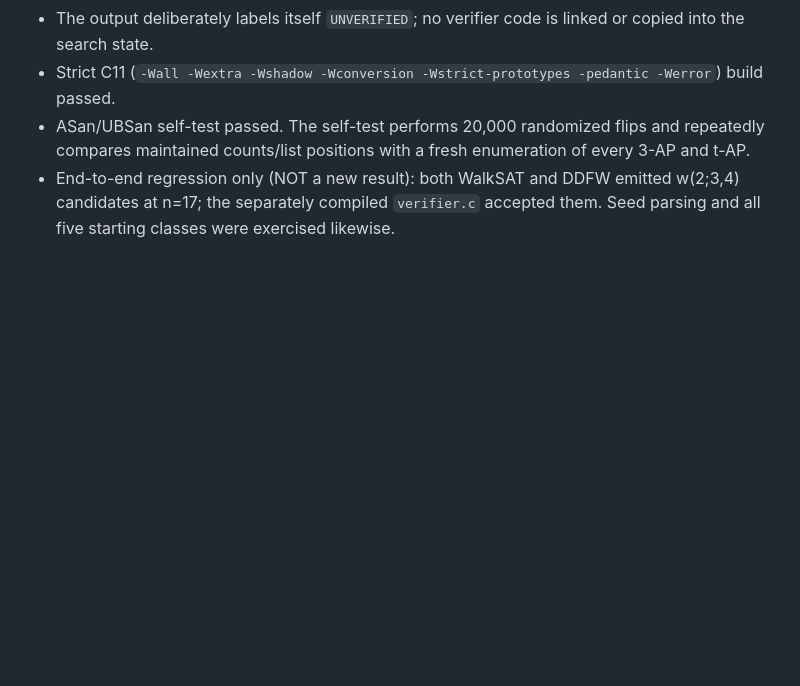
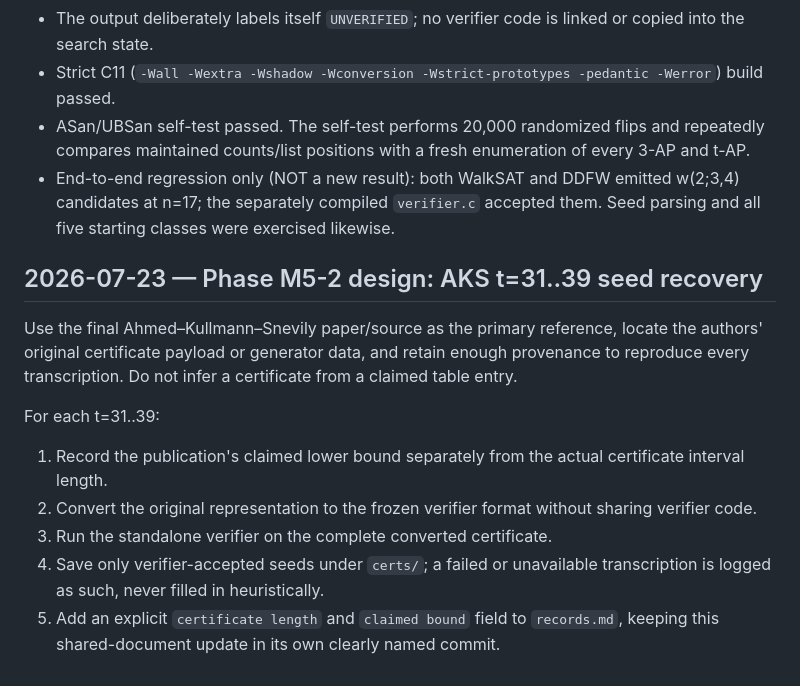
Before and after one commit to olaugh/vdw-search, a Markdown page: LOG-m5.md, the part around the change. Drawn GitHub-style; blank space fills up the shorter version.

Commit message:
Plan AKS mixed-certificate recovery

```diff
--- a/LOG-m5.md
+++ b/LOG-m5.md
@@ -69,3 +69,23 @@ explicitly separate lower-bound streamliners.
 - End-to-end regression only (NOT a new result): both WalkSAT and DDFW emitted
   w(2;3,4) candidates at n=17; the separately compiled `verifier.c` accepted
   them. Seed parsing and all five starting classes were exercised likewise.
+
+## 2026-07-23 — Phase M5-2 design: AKS t=31..39 seed recovery
+
+Use the final Ahmed–Kullmann–Snevily paper/source as the primary reference,
+locate the authors' original certificate payload or generator data, and retain
+enough provenance to reproduce every transcription. Do not infer a certificate
+from a claimed table entry.
+
+For each t=31..39:
+
+1. Record the publication's claimed lower bound separately from the actual
+   certificate interval length.
+2. Convert the original representation to the frozen verifier format without
+   sharing verifier code.
+3. Run the standalone verifier on the complete converted certificate.
+4. Save only verifier-accepted seeds under `certs/`; a failed or unavailable
+   transcription is logged as such, never filled in heuristically.
+5. Add an explicit `certificate length` and `claimed bound` field to
+   `records.md`, keeping this shared-document update in its own clearly named
+   commit.
```
